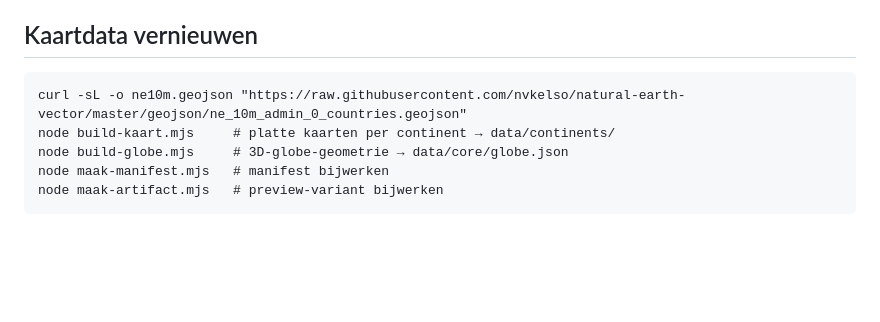
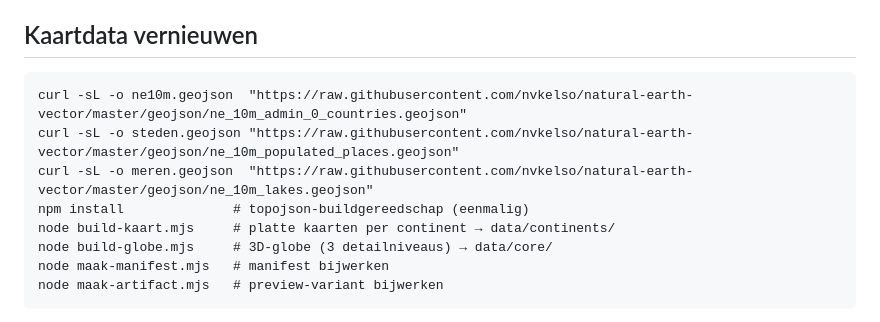
Before and after one commit to ramacor/europa-expeditie, a Markdown page: README.md, the part around the change. Rendered like a GitHub page; blank space fills up the shorter version.

Commit message:
README: databronnen en buildstappen actueel (steden/meren/topojson)

````diff
--- a/README.md
+++ b/README.md
@@ -35,9 +35,12 @@ GitHub Pages werkt de site binnen ± een minuut bij. De beginscherm-app op de iP
 ## Kaartdata vernieuwen
 
 ```
-curl -sL -o ne10m.geojson "https://raw.githubusercontent.com/nvkelso/natural-earth-vector/master/geojson/ne_10m_admin_0_countries.geojson"
+curl -sL -o ne10m.geojson  "https://raw.githubusercontent.com/nvkelso/natural-earth-vector/master/geojson/ne_10m_admin_0_countries.geojson"
+curl -sL -o steden.geojson "https://raw.githubusercontent.com/nvkelso/natural-earth-vector/master/geojson/ne_10m_populated_places.geojson"
+curl -sL -o meren.geojson  "https://raw.githubusercontent.com/nvkelso/natural-earth-vector/master/geojson/ne_10m_lakes.geojson"
+npm install              # topojson-buildgereedschap (eenmalig)
 node build-kaart.mjs     # platte kaarten per continent → data/continents/
-node build-globe.mjs     # 3D-globe-geometrie → data/core/globe.json
+node build-globe.mjs     # 3D-globe (3 detailniveaus) → data/core/
 node maak-manifest.mjs   # manifest bijwerken
 node maak-artifact.mjs   # preview-variant bijwerken
 ```
````
